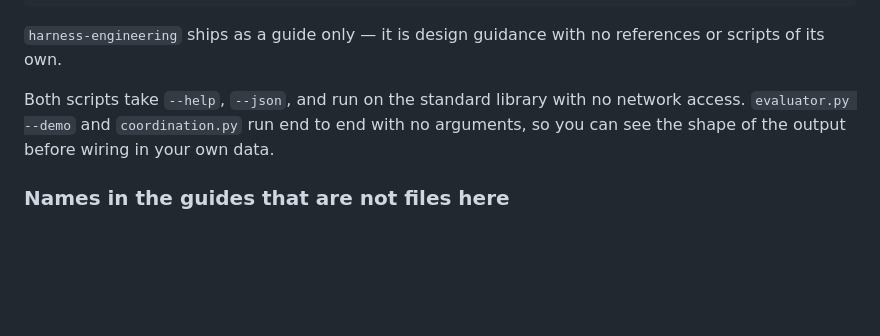
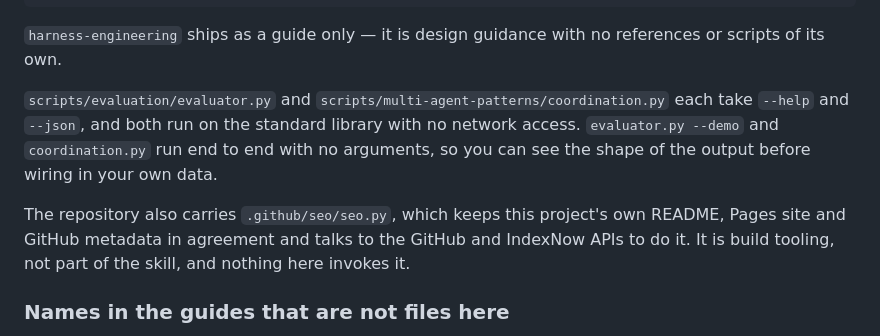
Before and after one commit to AlveeeRahman/agent-oracle, a Markdown page: SKILL.md, the part around the change. Drawn GitHub-style; blank space fills up the shorter version.

Commit message:
Scope the offline and --json claims to the skill's own scripts
CI caught this, which is the system working: adding .github/seo/seo.py put a
script in the tree that talks to the GitHub and IndexNow APIs and has no
--json, so "Both scripts take --help, --json, and run on the standard library
with no network access" became false. claim_auditor.py flagged both halves.

"Both scripts" was always ambiguous about which two it meant. It now names
scripts/evaluation/evaluator.py and scripts/multi-agent-patterns/coordination.py,
which is what it meant, and a following paragraph says what the build tooling
does and that nothing here invokes it.

Co-Authored-By: Claude Opus 5 (1M context) <noreply@anthropic.com>

```diff
--- a/SKILL.md
+++ b/SKILL.md
@@ -175,9 +175,14 @@ agent-oracle/
 `harness-engineering` ships as a guide only — it is design guidance with no references or
 scripts of its own.
 
-Both scripts take `--help`, `--json`, and run on the standard library with no network
+`scripts/evaluation/evaluator.py` and `scripts/multi-agent-patterns/coordination.py`
+each take `--help` and `--json`, and both run on the standard library with no network
 access. `evaluator.py --demo` and `coordination.py` run end to end with no arguments,
 so you can see the shape of the output before wiring in your own data.
+
+The repository also carries `.github/seo/seo.py`, which keeps this project's own README,
+Pages site and GitHub metadata in agreement and talks to the GitHub and IndexNow APIs to
+do it. It is build tooling, not part of the skill, and nothing here invokes it.
 
 ### Names in the guides that are not files here
 
```
